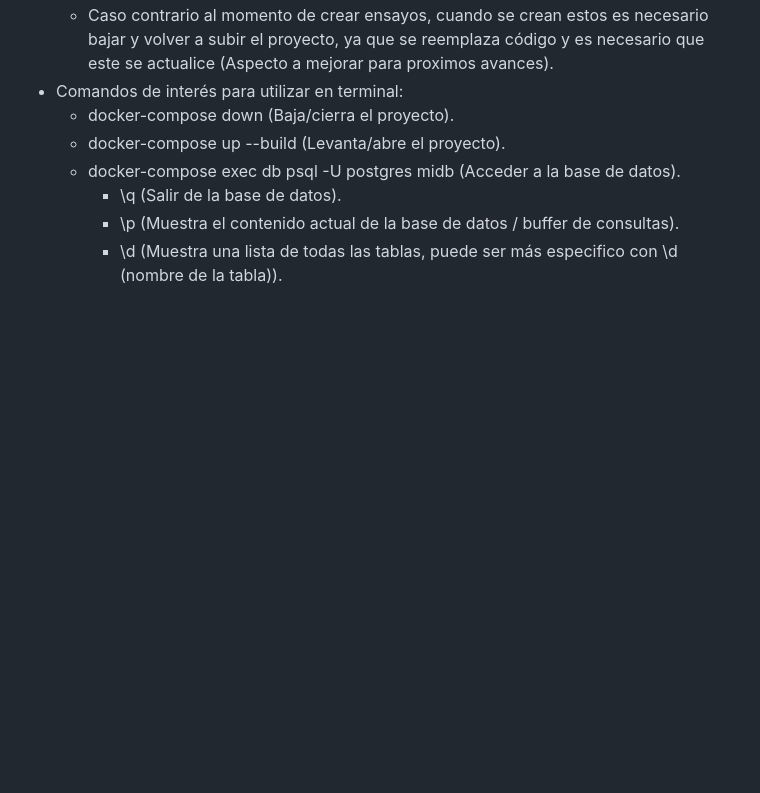
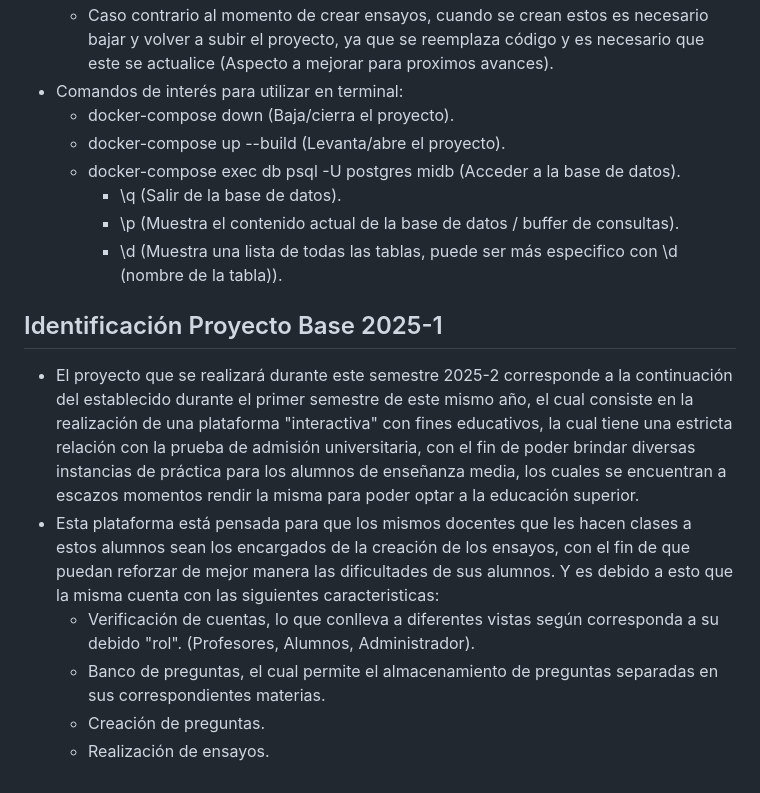
Before and after one commit to xDoRuTa/GRUPO15-2025-PROYINF, a Markdown page: README.md, the part around the change. GitHub-like rendering; blank space fills up the shorter version.

Commit message:
Update README.md 2025-2 hito 1

```diff
--- a/README.md
+++ b/README.md
@@ -49,3 +49,11 @@ Este es el repositorio del *Grupo 4*, cuyos integrantes son:
         * \q (Salir de la base de datos).
         * \p (Muestra el contenido actual de la base de datos / buffer de consultas).
         * \d (Muestra una lista de todas las tablas, puede ser más especifico con \d (nombre de la tabla)).
+
+## Identificación Proyecto Base 2025-1
+* El proyecto que se realizará durante este semestre 2025-2 corresponde a la continuación del establecido durante el primer semestre de este mismo año, el cual consiste en la realización de una plataforma "interactiva" con fines educativos, la cual tiene una estricta relación con la prueba de admisión universitaria, con el fin de poder brindar diversas instancias de práctica para los alumnos de enseñanza media, los cuales se encuentran a escazos momentos rendir la misma para poder optar a la educación superior.
+* Esta plataforma está pensada para que los mismos docentes que les hacen clases a estos alumnos sean los encargados de la creación de los ensayos, con el fin de que puedan reforzar de mejor manera las dificultades de sus alumnos. Y es debido a esto que la misma cuenta con las siguientes caracteristicas:
+   * Verificación de cuentas, lo que conlleva a diferentes vistas según corresponda a su debido "rol". (Profesores, Alumnos, Administrador).
+   * Banco de preguntas, el cual permite el almacenamiento de preguntas separadas en sus correspondientes materias.
+   * Creación de preguntas.
+   * Realización de ensayos.
```
